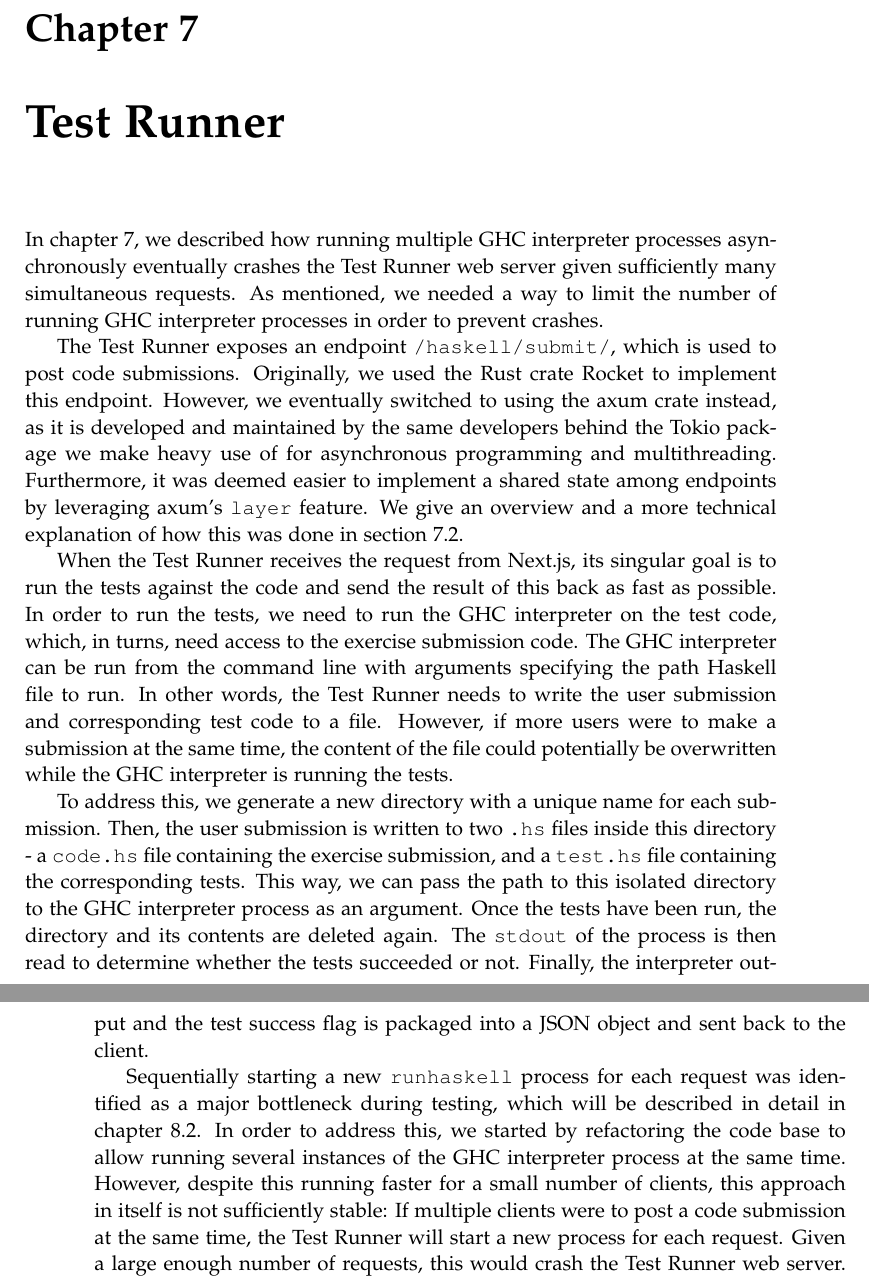
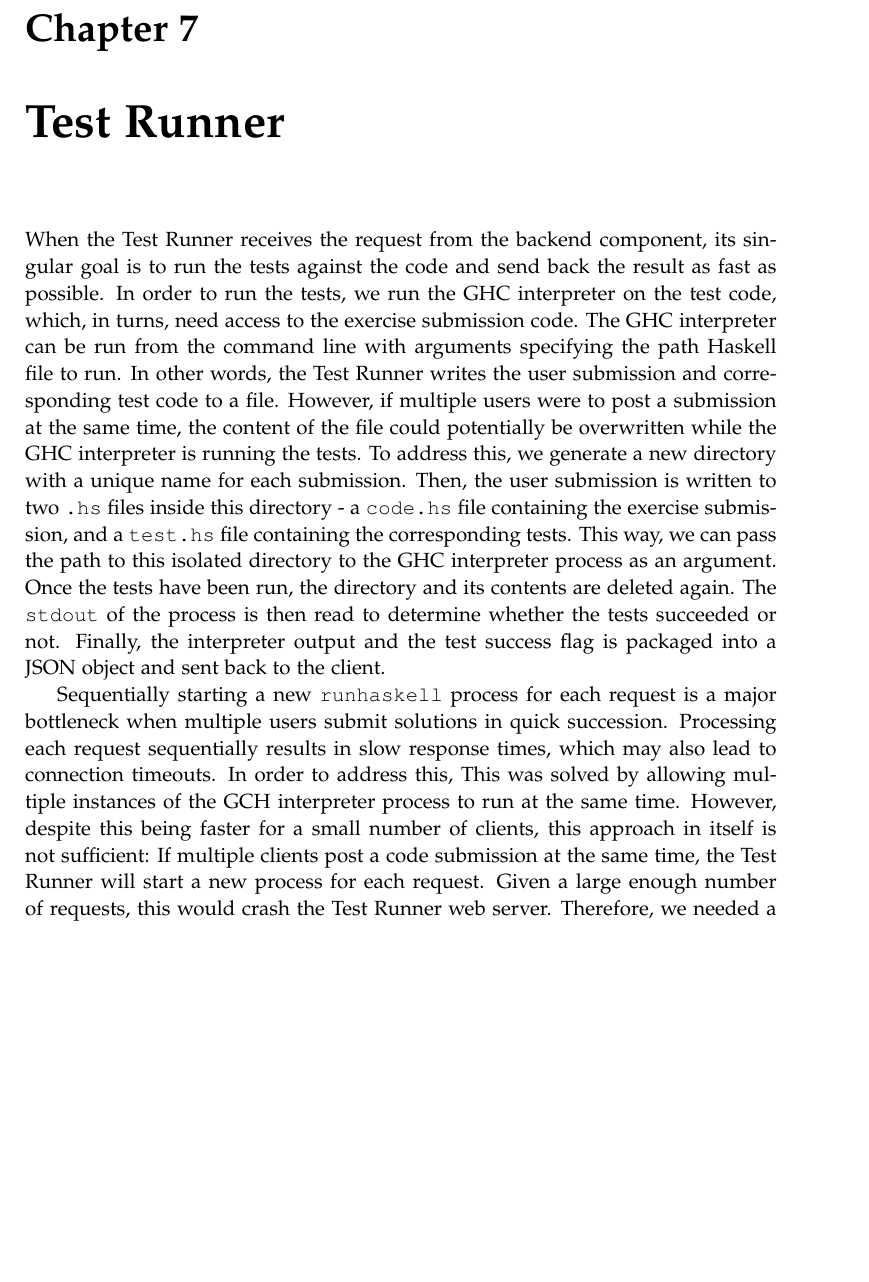
Before and after one commit to chhoumann/p7, a LaTeX thesis (report/master.tex, which reads report/sections/TestRunner/chapter.tex): two parts of pages 39 and 40 of 70 before the commit and part of page 39 of 70 after it, the two joined at a grey line, cut so that both start at the same text, the shorter picture padded with empty space. Compiled offline with pdfLaTeX.

Commit message:
Update chapter.tex

```diff
--- a/report/sections/TestRunner/chapter.tex
+++ b/report/sections/TestRunner/chapter.tex
@@ -1,19 +1,9 @@
 \chapter{Test Runner} \label{chap:TestRunner}
-In chapter \ref{chap:TestRunner}, we described how running multiple GHC interpreter processes asynchronously eventually crashes the Test Runner web server given sufficiently many simultaneous requests.
-As mentioned, we needed a way to limit the number of running GHC interpreter processes in order to prevent crashes.
-
-The Test Runner exposes an endpoint \texttt{/haskell/submit/}, which is used to post code submissions.
-Originally, we used the Rust crate Rocket to implement this endpoint.
-However, we eventually switched to using the axum crate instead, as it is developed and maintained by the same developers behind the Tokio package we make heavy use of for asynchronous programming and multithreading.
-Furthermore, it was deemed easier to implement a shared state among endpoints by leveraging axum's \texttt{layer} feature.
-We give an overview and a more technical explanation of how this was done in section \ref{sec:queue-system}.
-
-When the Test Runner receives the request from Next.js, its singular goal is to run the tests against the code and send the result of this back as fast as possible.
-In order to run the tests, we need to run the GHC interpreter on the test code, which, in turns, need access to the exercise submission code.
+When the Test Runner receives the request from the backend component, its singular goal is to run the tests against the code and send back the result as fast as possible.
+In order to run the tests, we run the GHC interpreter on the test code, which, in turns, need access to the exercise submission code.
 The GHC interpreter can be run from the command line with arguments specifying the path Haskell file to run.
-In other words, the Test Runner needs to write the user submission and corresponding test code to a file.
-However, if more users were to make a submission at the same time, the content of the file could potentially be overwritten while the GHC interpreter is running the tests.
-
+In other words, the Test Runner writes the user submission and corresponding test code to a file.
+However, if multiple users were to post a submission at the same time, the content of the file could potentially be overwritten while the GHC interpreter is running the tests.
 To address this, we generate a new directory with a unique name for each submission.
 Then, the user submission is written to two  \texttt{.hs} files inside this directory - a \texttt{code.hs} file containing the exercise submission, and a \texttt{test.hs} file containing the corresponding tests.
 This way, we can pass the path to this isolated directory to the GHC interpreter process as an argument.
@@ -21,10 +11,12 @@ Once the tests have been run, the directory and its contents are deleted again.
 The \texttt{stdout} of the process is then read to determine whether the tests succeeded or not.
 Finally, the interpreter output and the test success flag is packaged into a JSON object and sent back to the client.
 
-Sequentially starting a new \texttt{runhaskell} process for each request was identified as a major bottleneck during testing, which will be described in detail in chapter \ref{chap:Benchmarking}.
-In order to address this, we started by refactoring the code base to allow running several instances of the GHC interpreter process at the same time.
-However, despite this running faster for a small number of clients, this approach in itself is not sufficiently stable:
-If multiple clients were to post a code submission at the same time, the Test Runner will start a new process for each request.
+Sequentially starting a new \texttt{runhaskell} process for each request is a major bottleneck when multiple users submit solutions in quick succession.
+Processing each request sequentially results in slow response times, which may also lead to connection timeouts.
+In order to address this,
+This was solved by allowing multiple instances of the GCH interpreter process to run at the same time.
+However, despite this being faster for a small number of clients, this approach in itself is not sufficient:
+If multiple clients post a code submission at the same time, the Test Runner will start a new process for each request.
 Given a large enough number of requests, this would crash the Test Runner web server.
 Therefore, we needed a way to limit the number of running GHC interpreter processes while at the same time storing subsequent requests for future processing.
 
```
